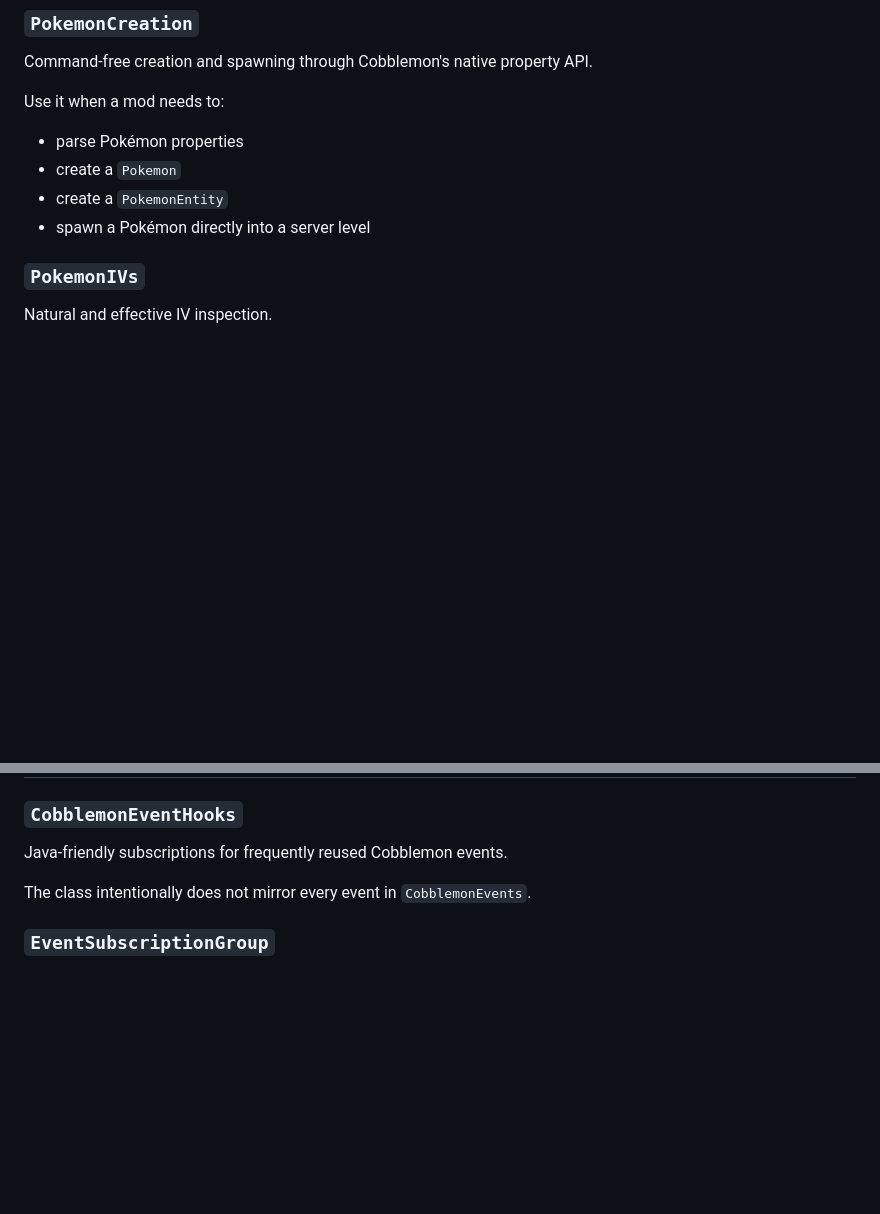
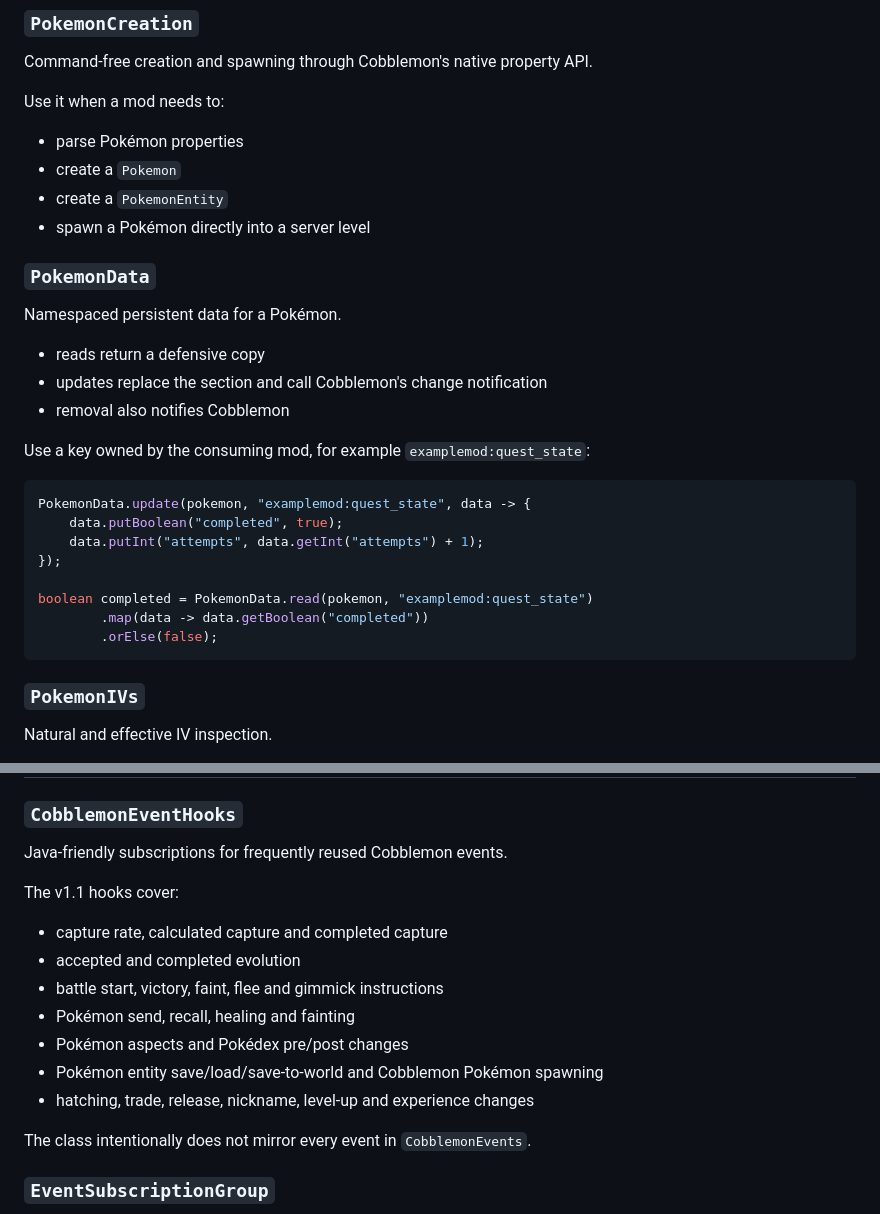
Before and after one commit to LevelsFR/OS-Cobblemon-Library, a Markdown page: docs/API_OVERVIEW.md, 2 parts joined by grey strips. Drawn GitHub-style; blank space fills up the shorter version.

Commit message:
release: align docs/API_OVERVIEW.md with v1.1.0

````diff
--- a/docs/API_OVERVIEW.md
+++ b/docs/API_OVERVIEW.md
@@ -51,6 +51,27 @@ Use it when a mod needs to:
 - create a `Pokemon`
 - create a `PokemonEntity`
 - spawn a Pokémon directly into a server level
+
+### `PokemonData`
+
+Namespaced persistent data for a Pokémon.
+
+- reads return a defensive copy
+- updates replace the section and call Cobblemon's change notification
+- removal also notifies Cobblemon
+
+Use a key owned by the consuming mod, for example `examplemod:quest_state`:
+
+```java
+PokemonData.update(pokemon, "examplemod:quest_state", data -> {
+    data.putBoolean("completed", true);
+    data.putInt("attempts", data.getInt("attempts") + 1);
+});
+
+boolean completed = PokemonData.read(pokemon, "examplemod:quest_state")
+        .map(data -> data.getBoolean("completed"))
+        .orElse(false);
+```
 
 ### `PokemonIVs`
 
@@ -139,6 +160,16 @@ Queries accept any `Predicate<Pokemon>`, including `PokemonMatcher`.
 
 Java-friendly subscriptions for frequently reused Cobblemon events.
 
+The v1.1 hooks cover:
+
+- capture rate, calculated capture and completed capture
+- accepted and completed evolution
+- battle start, victory, faint, flee and gimmick instructions
+- Pokémon send, recall, healing and fainting
+- Pokémon aspects and Pokédex pre/post changes
+- Pokémon entity save/load/save-to-world and Cobblemon Pokémon spawning
+- hatching, trade, release, nickname, level-up and experience changes
+
 The class intentionally does not mirror every event in `CobblemonEvents`.
 
 ### `EventSubscriptionGroup`
````
